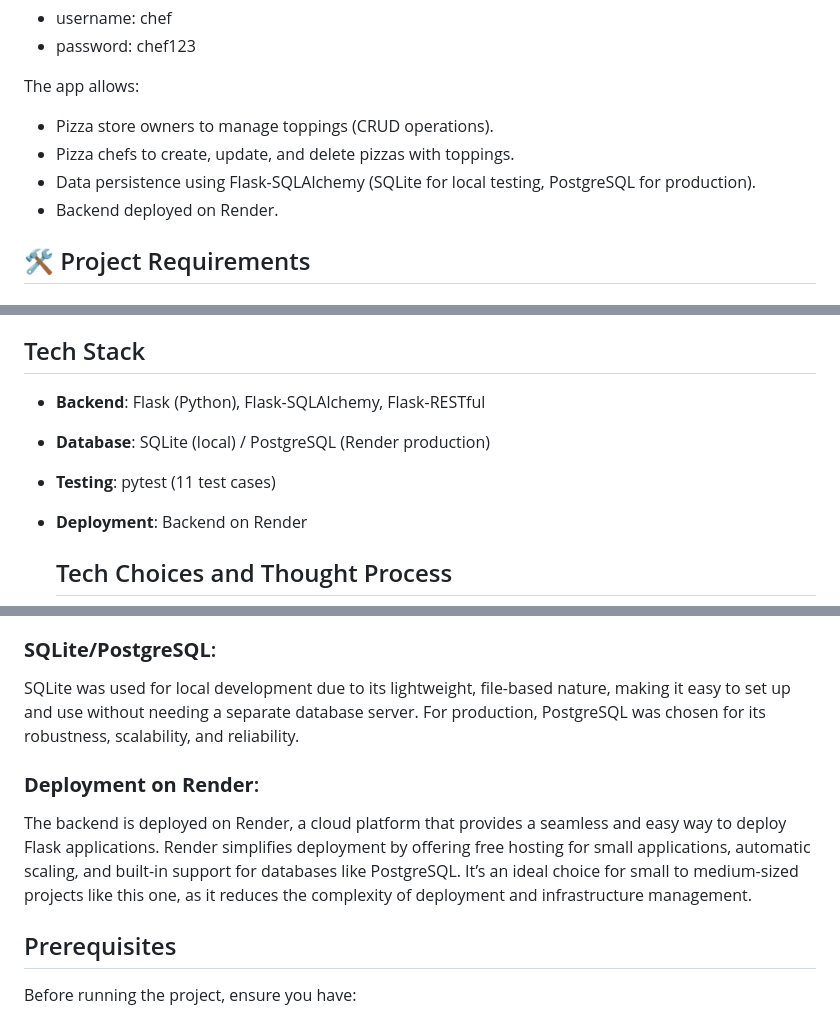
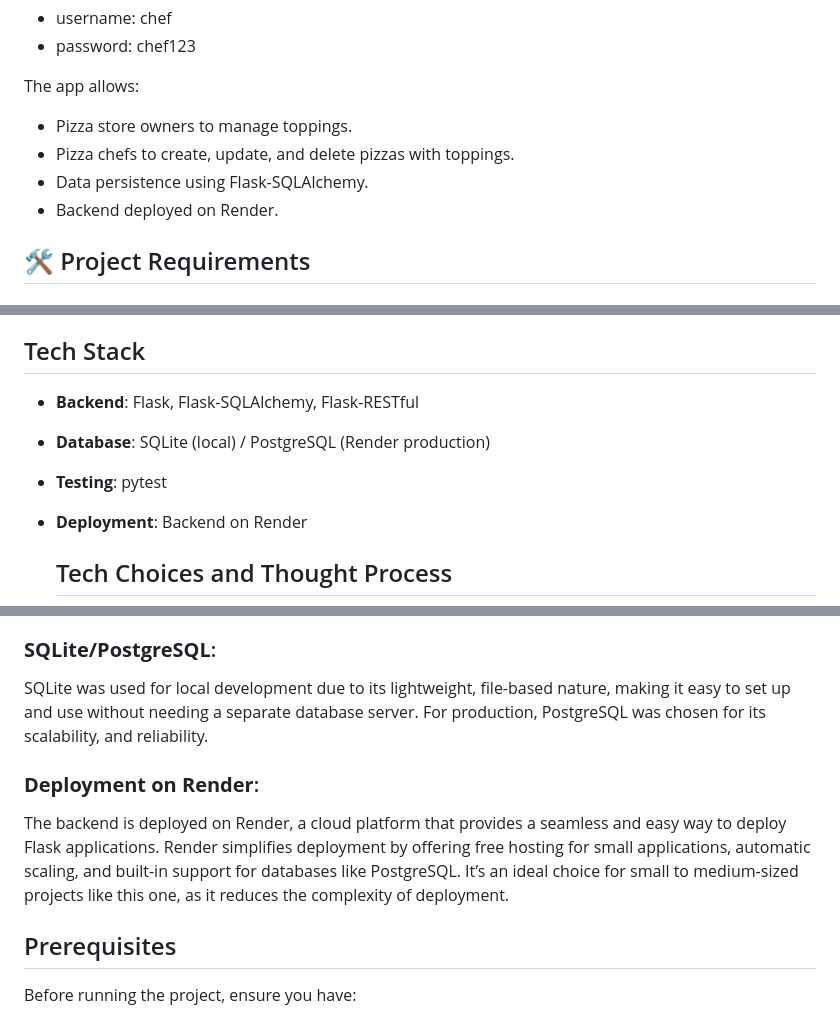
Before and after one commit to wduangoupa7371/Pizzeria-Manager, a Markdown page: README.md, 3 parts joined by grey strips. Rendered like a GitHub page.

```diff
--- a/README.md
+++ b/README.md
@@ -14,9 +14,9 @@ This project is a take-home assessment for the Full Stack Engineer position at S
 
 The app allows:
 
-- Pizza store owners to manage toppings (CRUD operations).
+- Pizza store owners to manage toppings.
 - Pizza chefs to create, update, and delete pizzas with toppings.
-- Data persistence using Flask-SQLAlchemy (SQLite for local testing, PostgreSQL for production).
+- Data persistence using Flask-SQLAlchemy.
 - Backend deployed on Render.
 
 ## 🛠 Project Requirements
@@ -42,9 +42,9 @@ As a pizza chef I should be able to create new pizza master pieces.
 
 ## Tech Stack
 
-- **Backend**: Flask (Python), Flask-SQLAlchemy, Flask-RESTful
+- **Backend**: Flask, Flask-SQLAlchemy, Flask-RESTful
 - **Database**: SQLite (local) / PostgreSQL (Render production)
-- **Testing**: pytest (11 test cases)
+- **Testing**: pytest
 - **Deployment**: Backend on Render
 
   ## Tech Choices and Thought Process
@@ -57,10 +57,10 @@ I chose Flask for its simplicity, flexibility, and minimal setup requirements, m
 For database integration, Flask-SQLAlchemy was selected as the ORM (Object Relational Mapper) because of its tight integration with Flask, ease of use, and support for both SQLite (for local development) and PostgreSQL (for production).
 
 ### **SQLite/PostgreSQL**:
-SQLite was used for local development due to its lightweight, file-based nature, making it easy to set up and use without needing a separate database server. For production, PostgreSQL was chosen for its robustness, scalability, and reliability.
+SQLite was used for local development due to its lightweight, file-based nature, making it easy to set up and use without needing a separate database server. For production, PostgreSQL was chosen for its scalability, and reliability.
 
 ### **Deployment on Render**:
-The backend is deployed on Render, a cloud platform that provides a seamless and easy way to deploy Flask applications. Render simplifies deployment by offering free hosting for small applications, automatic scaling, and built-in support for databases like PostgreSQL. It’s an ideal choice for small to medium-sized projects like this one, as it reduces the complexity of deployment and infrastructure management.
+The backend is deployed on Render, a cloud platform that provides a seamless and easy way to deploy Flask applications. Render simplifies deployment by offering free hosting for small applications, automatic scaling, and built-in support for databases like PostgreSQL. It’s an ideal choice for small to medium-sized projects like this one, as it reduces the complexity of deployment.
 
 ## Prerequisites
 
```
